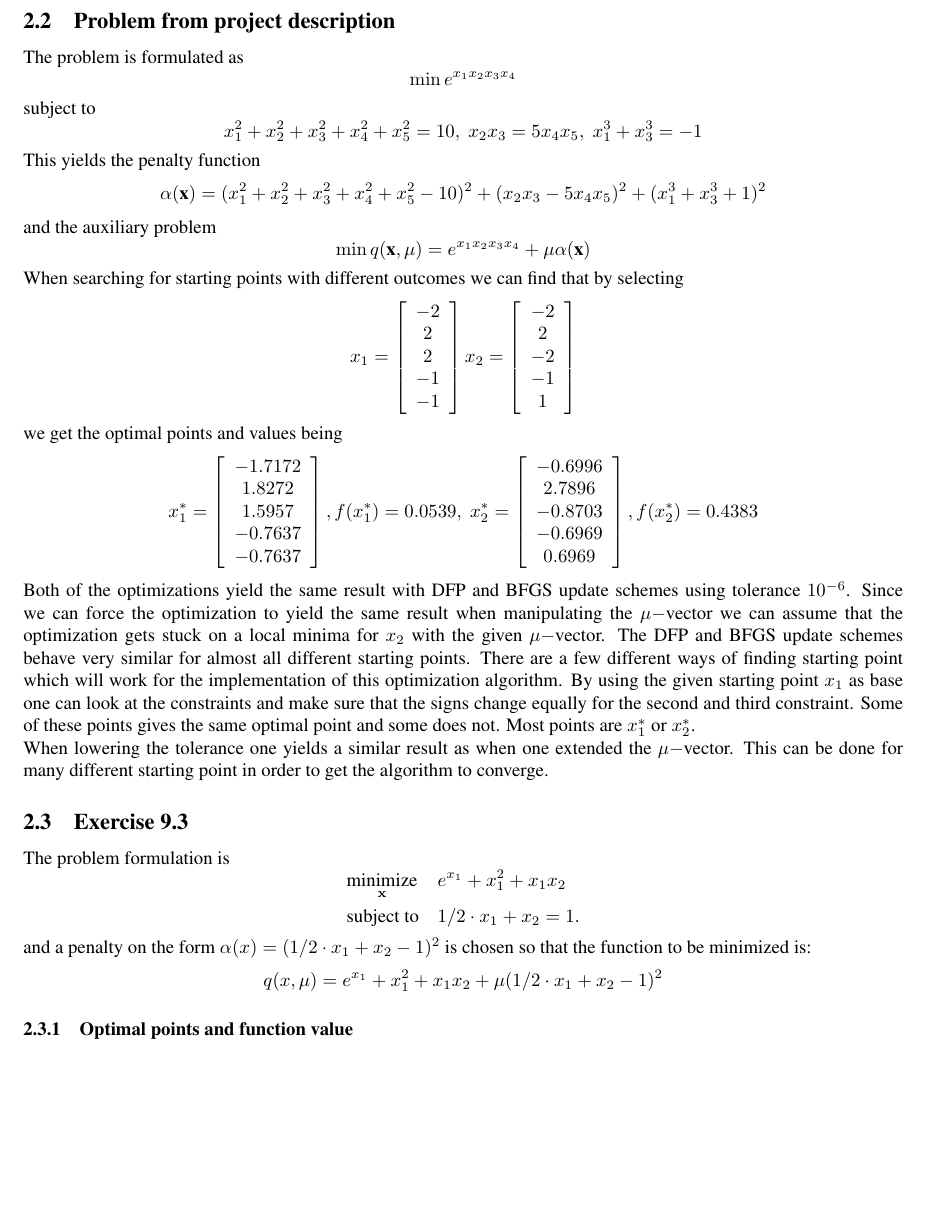
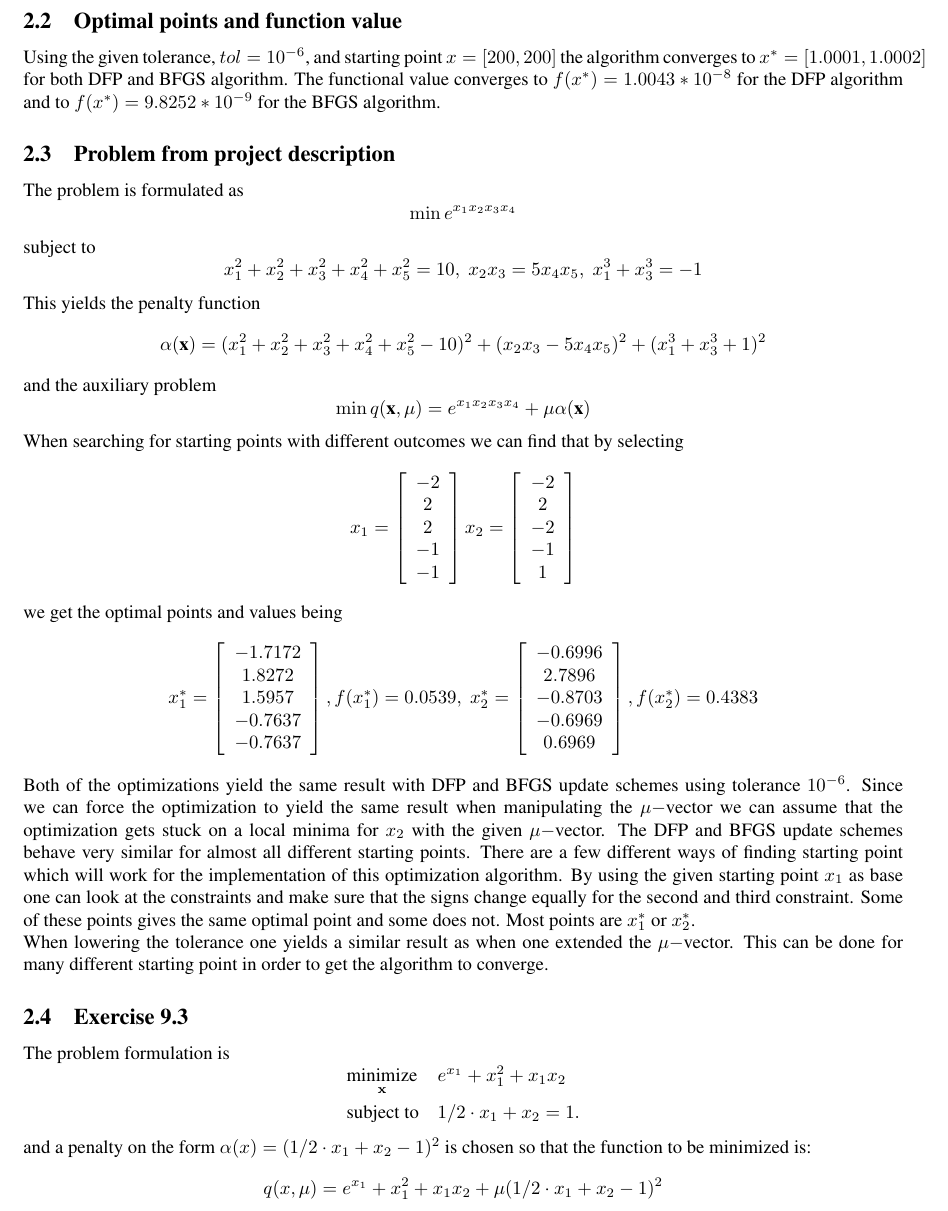
Before and after one commit to mat11ja1/Optimization, a LaTeX document (Report/optim.tex, which reads Report/rosenbrock.tex): part of page 3 of 6, cut so that both start at the same text, the shorter picture padded with empty space. Compiled offline with pdfLaTeX.

Commit message:
func val

```diff
--- a/Report/rosenbrock.tex
+++ b/Report/rosenbrock.tex
@@ -1,3 +1,6 @@
 When minimizing the rosenbrock problem using the tolerance $tol=10^{-6}$, $[200,200]$ as a starting point and the DFP algorithm we need 51 outer iterations to find the minimum. The BFGS algorithm requires the same amount of iteration but yields a slightly lower functional value. Doing the minimization from the other side ($[-200,-200]$) yields a solution much faster, 14 iterations. Selecting initial point closer to the optimal point yields a solution faster, as expected.
 
 When selecting $x_1=1$ and $x_2$ to be a negative value larger than 20 we see that after one iteration the algorithm stops regardless of chosen tolerance. We think this is due to the rosenbrock function and not that the algorithm misbehaves.
+
+\subsection{Optimal points and function value}
+Using the given tolerance, $tol = 10^{-6}$, and starting point $x = [200,200]$ the algorithm converges to $x^*=[1.0001,1.0002]$ for both DFP and BFGS algorithm. The functional value converges to $f(x^*)=1.0043*10^{-8}$ for the DFP algorithm and to $f(x^*)=9.8252*10^{-9}$ for the BFGS algorithm.
```
